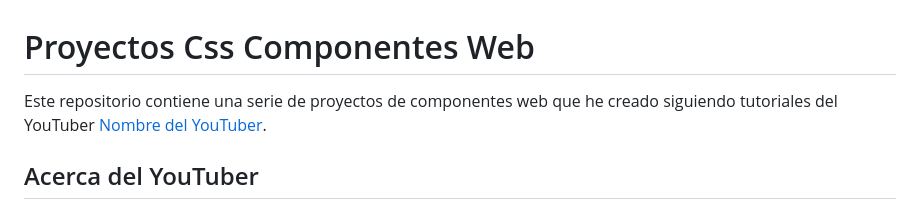
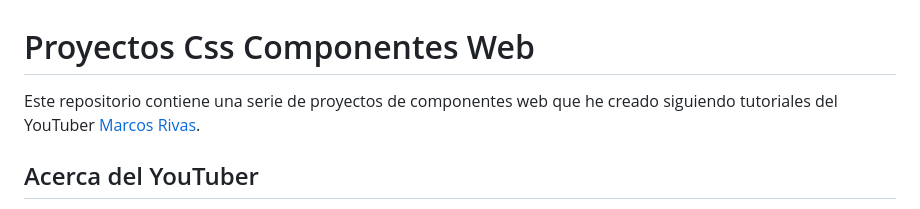
Before and after one commit to joyelocode/proyectos-css, a Markdown page: README.md, the part around the change. GitHub-like rendering.

```diff
--- a/README.md
+++ b/README.md
@@ -1,6 +1,6 @@
 # Proyectos Css Componentes Web
 
-Este repositorio contiene una serie de proyectos de componentes web que he creado siguiendo tutoriales del YouTuber [Nombre del YouTuber](https://www.youtube.com/@vidamrr/about).
+Este repositorio contiene una serie de proyectos de componentes web que he creado siguiendo tutoriales del YouTuber [Marcos Rivas](https://www.youtube.com/@vidamrr/about).
 
 ## Acerca del YouTuber
 
```
